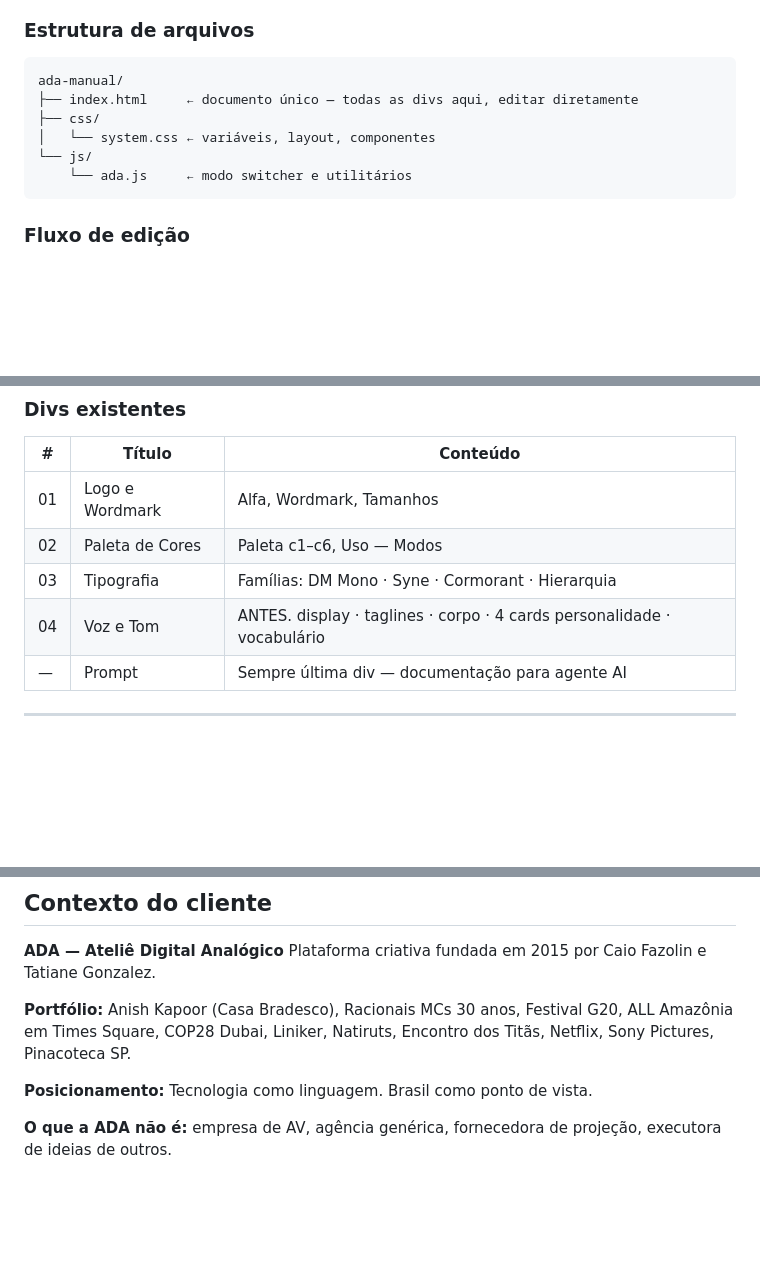
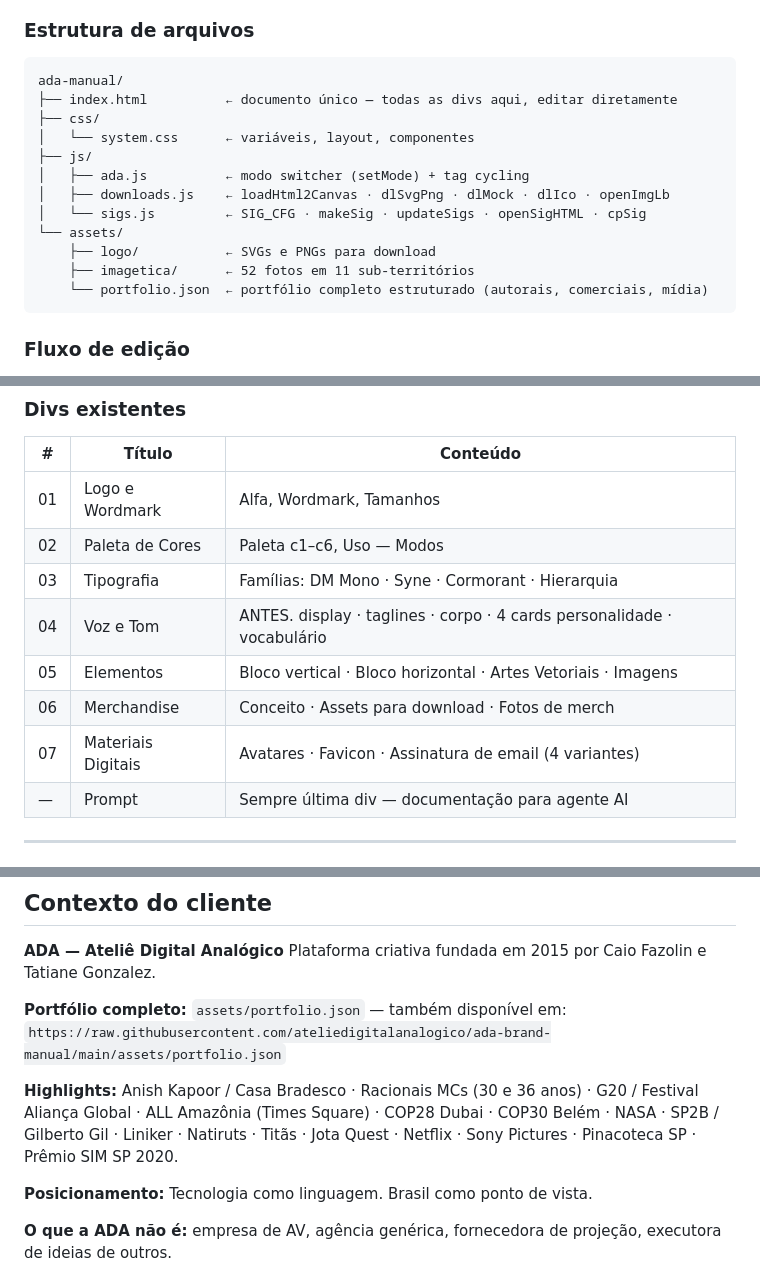
Before and after one commit to ateliedigitalanalogico/ada-brand-manual, a Markdown page: CLAUDE.md, 3 parts joined by grey strips. Drawn GitHub-style; blank space fills up the shorter version.

Commit message:
portfolio: json completo + atualizar CLAUDE.md, prompt e bloco horizontal
Co-Authored-By: Claude Sonnet 4.6 <noreply@anthropic.com>

````diff
--- a/CLAUDE.md
+++ b/CLAUDE.md
@@ -27,11 +27,17 @@ GitHub: `ateliedigitalanalogico/ada-brand-manual` (main)
 
 ```
 ada-manual/
-├── index.html     ← documento único — todas as divs aqui, editar diretamente
+├── index.html          ← documento único — todas as divs aqui, editar diretamente
 ├── css/
-│   └── system.css ← variáveis, layout, componentes
-└── js/
-    └── ada.js     ← modo switcher e utilitários
+│   └── system.css      ← variáveis, layout, componentes
+├── js/
+│   ├── ada.js          ← modo switcher (setMode) + tag cycling
+│   ├── downloads.js    ← loadHtml2Canvas · dlSvgPng · dlMock · dlIco · openImgLb
+│   └── sigs.js         ← SIG_CFG · makeSig · updateSigs · openSigHTML · cpSig
+└── assets/
+    ├── logo/           ← SVGs e PNGs para download
+    ├── imagetica/      ← 52 fotos em 11 sub-territórios
+    └── portfolio.json  ← portfólio completo estruturado (autorais, comerciais, mídia)
 ```
 
 ### Fluxo de edição
@@ -162,6 +168,9 @@ Todo texto pertence a um destes níveis. Peso pode ser ajustado para leitura.
 | 02 | Paleta de Cores | Paleta c1–c6, Uso — Modos |
 | 03 | Tipografia | Famílias: DM Mono · Syne · Cormorant · Hierarquia |
 | 04 | Voz e Tom | ANTES. display · taglines · corpo · 4 cards personalidade · vocabulário |
+| 05 | Elementos | Bloco vertical · Bloco horizontal · Artes Vetoriais · Imagens |
+| 06 | Merchandise | Conceito · Assets para download · Fotos de merch |
+| 07 | Materiais Digitais | Avatares · Favicon · Assinatura de email (4 variantes) |
 | — | Prompt | Sempre última div — documentação para agente AI |
 
 ---
@@ -186,7 +195,10 @@ Toda decisão de design definida no documento deve ser válida dentro do própri
 **ADA — Ateliê Digital Analógico**
 Plataforma criativa fundada em 2015 por Caio Fazolin e Tatiane Gonzalez.
 
-**Portfólio:** Anish Kapoor (Casa Bradesco), Racionais MCs 30 anos, Festival G20, ALL Amazônia em Times Square, COP28 Dubai, Liniker, Natiruts, Encontro dos Titãs, Netflix, Sony Pictures, Pinacoteca SP.
+**Portfólio completo:** `assets/portfolio.json` — também disponível em:
+`https://raw.githubusercontent.com/ateliedigitalanalogico/ada-brand-manual/main/assets/portfolio.json`
+
+**Highlights:** Anish Kapoor / Casa Bradesco · Racionais MCs (30 e 36 anos) · G20 / Festival Aliança Global · ALL Amazônia (Times Square) · COP28 Dubai · COP30 Belém · NASA · SP2B / Gilberto Gil · Liniker · Natiruts · Titãs · Jota Quest · Netflix · Sony Pictures · Pinacoteca SP · Prêmio SIM SP 2020.
 
 **Posicionamento:** Tecnologia como linguagem. Brasil como ponto de vista.
 
````
